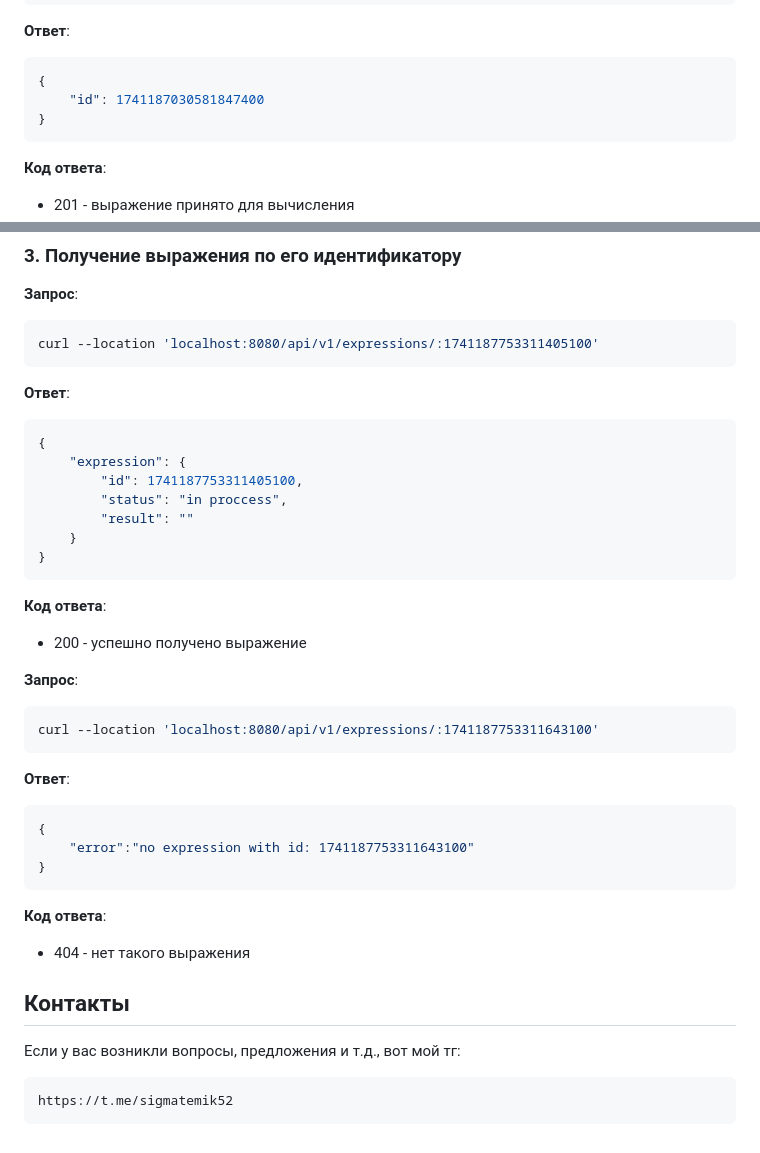
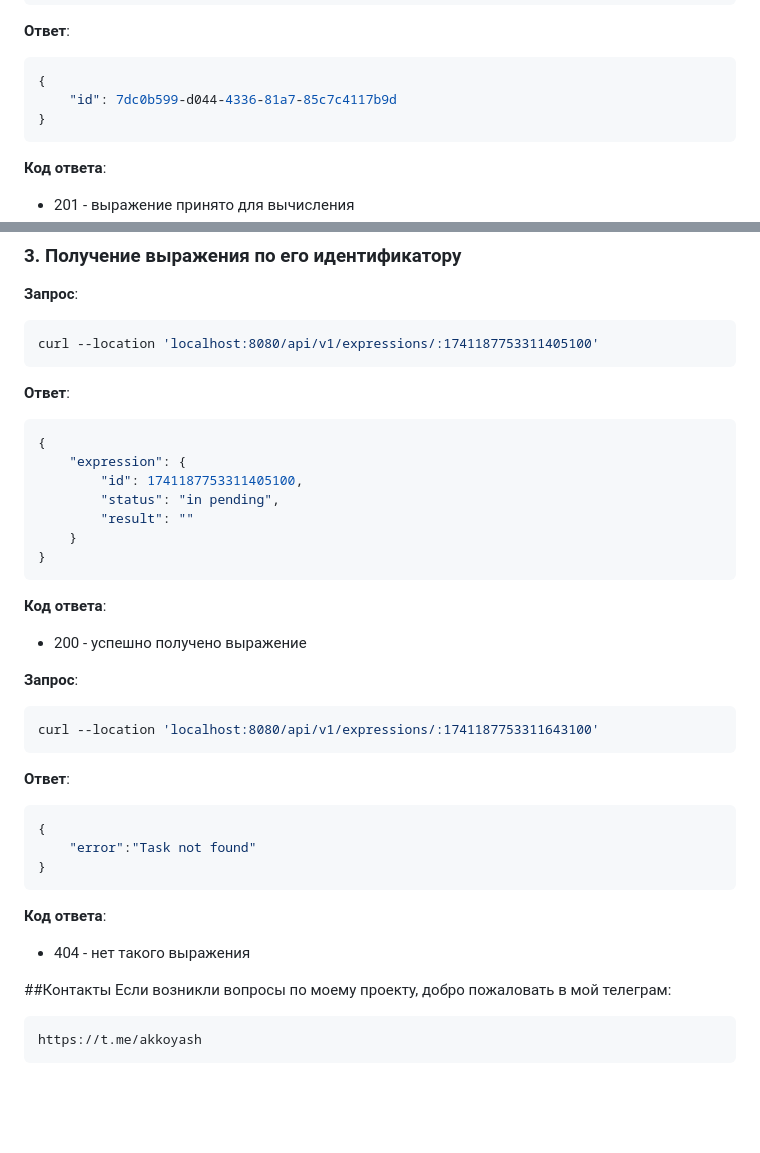
Before and after one commit to gtrmalay/HTTP-Calculator, a Markdown page: README.md, 2 parts joined by grey strips. Rendered like a GitHub page; blank space fills up the shorter version.

````diff
--- a/README.md
+++ b/README.md
@@ -234,7 +234,7 @@ curl --location 'localhost:8080/api/v1/calculate' \
 **Ответ**:
 ```json
 {
-    "id": 1741187030581847400
+    "id": 7dc0b599-d044-4336-81a7-85c7c4117b9d
 }
 ```
 
@@ -338,7 +338,7 @@ curl --location 'localhost:8080/api/v1/expressions/:1741187753311405100'
 {
     "expression": {
         "id": 1741187753311405100,
-        "status": "in proccess",
+        "status": "in pending",
         "result": ""
     }
 }
@@ -355,15 +355,15 @@ curl --location 'localhost:8080/api/v1/expressions/:1741187753311643100'
 **Ответ**:
 ```json
 {
-    "error":"no expression with id: 1741187753311643100"
+    "error":"Task not found"
 }
 ```
 
 **Код ответа**:
 - 404 - нет такого выражения
 
-## Контакты
-Если у вас возникли вопросы, предложения и т.д., вот мой тг:
+##Контакты
+Если возникли вопросы по моему проекту, добро пожаловать в мой телеграм:
 ```
-https://t.me/sigmatemik52
+https://t.me/akkoyash
 ```
````
Also changed, not shown: other parts of README.md (+2 -2 lines).
